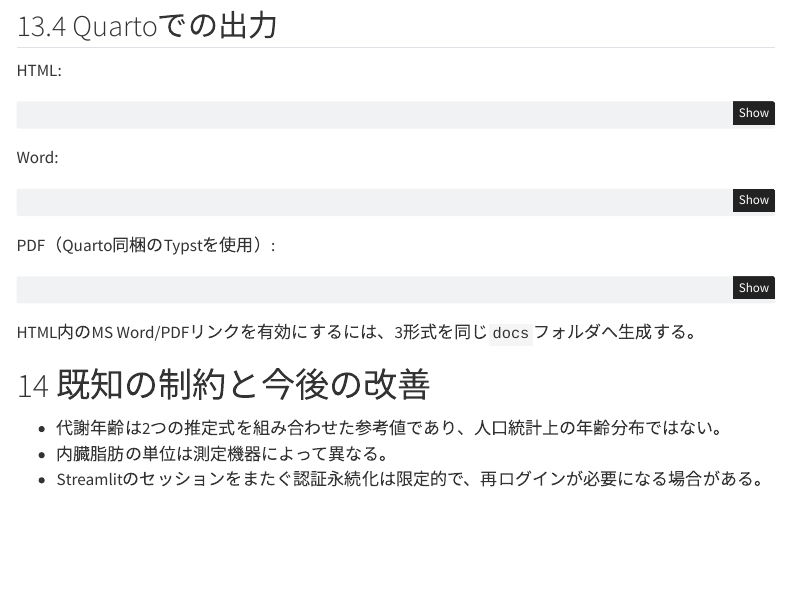
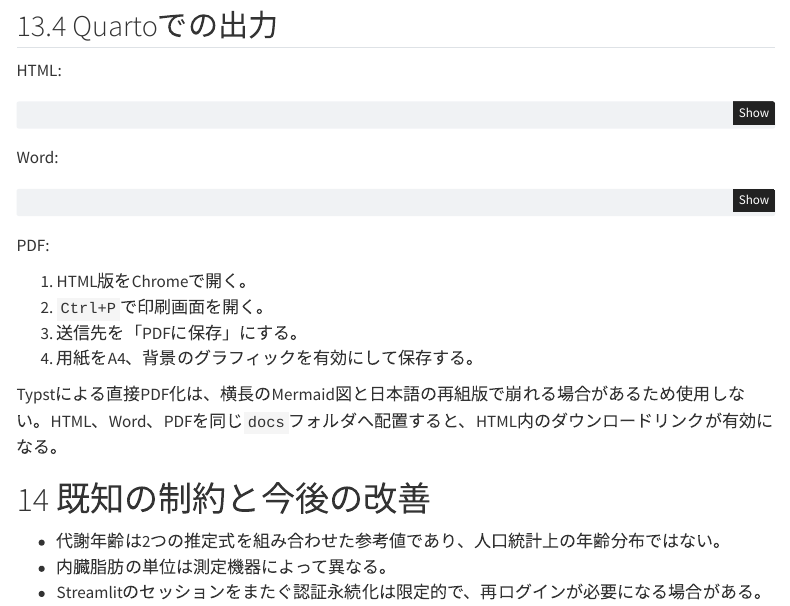
Before and after one commit to wingX2024/body, a Quarto document (docs/design-spec.qmd): the page in a window 1100 px wide, from 8590 px down. Rendered offline with R 4.5, knitr and Pandoc in place of Quarto, with nearby package versions; menus at the side of the page are left out.

Commit message:
Replace broken Typst PDF with browser-rendered PDF

````diff
--- a/docs/design-spec.qmd
+++ b/docs/design-spec.qmd
@@ -508,13 +517,14 @@ Word:
 quarto render docs/design-spec.qmd --to docx
 ```
 
-PDF（Quarto同梱のTypstを使用）:
+PDF:
 
-```bash
-quarto render docs/design-spec.qmd --to typst
-```
+1. HTML版をChromeで開く。
+2. `Ctrl+P`で印刷画面を開く。
+3. 送信先を「PDFに保存」にする。
+4. 用紙をA4、背景のグラフィックを有効にして保存する。
 
-HTML内のMS Word/PDFリンクを有効にするには、3形式を同じ`docs`フォルダへ生成する。
+Typstによる直接PDF化は、横長のMermaid図と日本語の再組版で崩れる場合があるため使用しない。HTML、Word、PDFを同じ`docs`フォルダへ配置すると、HTML内のダウンロードリンクが有効になる。
 
 # 既知の制約と今後の改善
 
````
Also changed, not shown: docs/design-spec.qmd (11 more changed lines), 3 other files.
